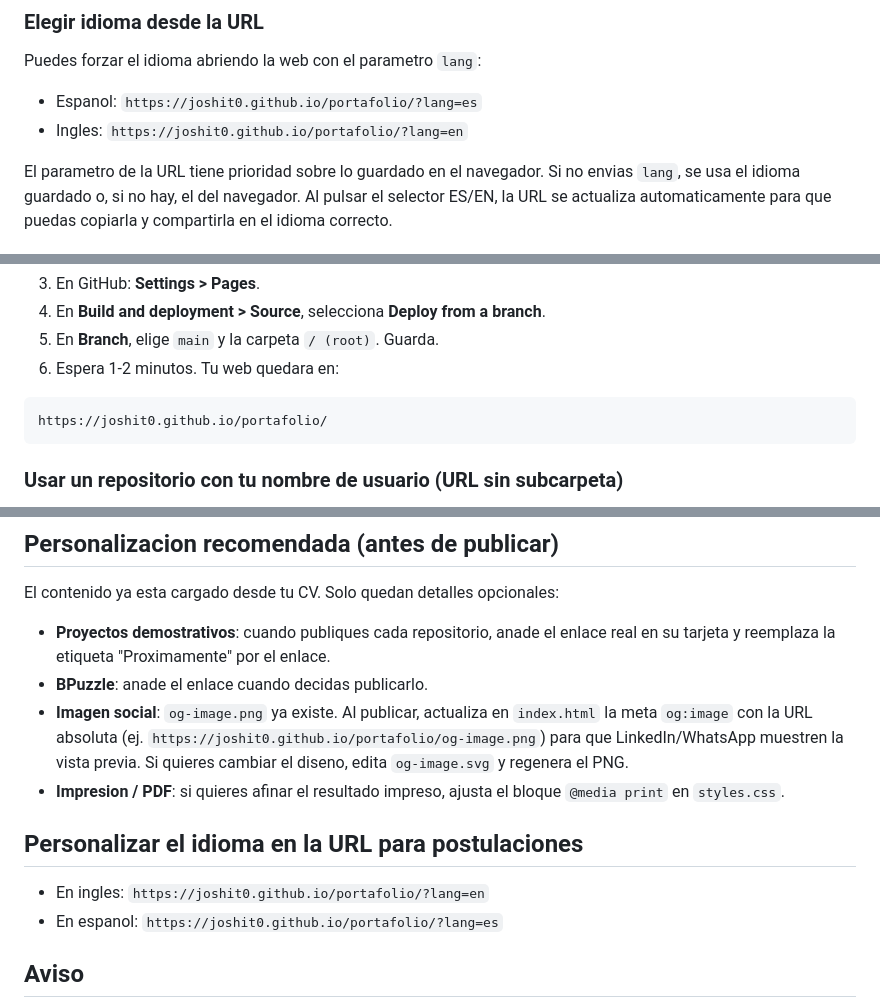
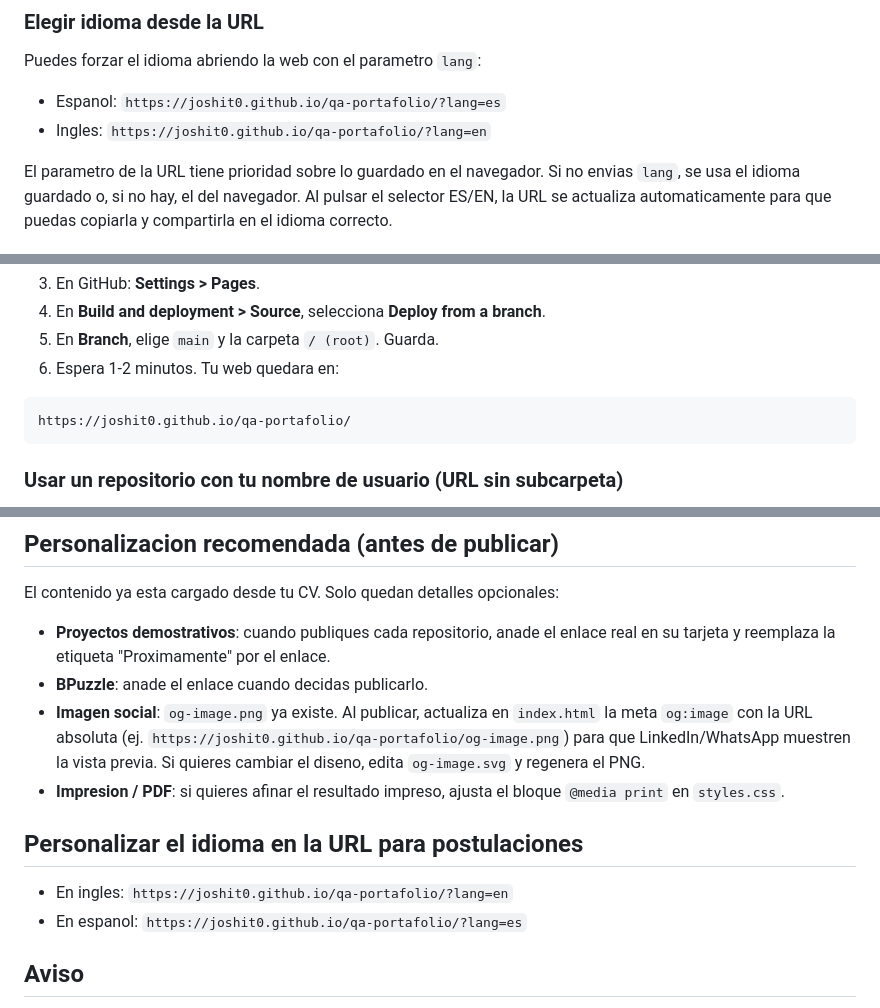
Before and after one commit to joshit0/qa-portafolio, a Markdown page: README.md, 3 parts joined by grey strips. Rendered like a GitHub page.

Commit message:
Actualizando readme

````diff
--- a/README.md
+++ b/README.md
@@ -77,8 +77,8 @@ npx http-server -p 8000
 
 Puedes forzar el idioma abriendo la web con el parametro `lang`:
 
-- Espanol: `https://joshit0.github.io/portafolio/?lang=es`
-- Ingles: `https://joshit0.github.io/portafolio/?lang=en`
+- Espanol: `https://joshit0.github.io/qa-portafolio/?lang=es`
+- Ingles: `https://joshit0.github.io/qa-portafolio/?lang=en`
 
 El parametro de la URL tiene prioridad sobre lo guardado en el navegador. Si no
 envias `lang`, se usa el idioma guardado o, si no hay, el del navegador. Al pulsar el
@@ -107,7 +107,7 @@ git push -u origin main
 6. Espera 1-2 minutos. Tu web quedara en:
 
 ```
-https://joshit0.github.io/portafolio/
+https://joshit0.github.io/qa-portafolio/
 ```
 
 ### Usar un repositorio con tu nombre de usuario (URL sin subcarpeta)
@@ -124,7 +124,7 @@ El contenido ya esta cargado desde tu CV. Solo quedan detalles opcionales:
 - **BPuzzle**: anade el enlace cuando decidas publicarlo.
 - **Imagen social**: `og-image.png` ya existe. Al publicar, actualiza en `index.html` la
   meta `og:image` con la URL absoluta (ej.
-  `https://joshit0.github.io/portafolio/og-image.png`) para que LinkedIn/WhatsApp
+  `https://joshit0.github.io/qa-portafolio/og-image.png`) para que LinkedIn/WhatsApp
   muestren la vista previa. Si quieres cambiar el diseno, edita `og-image.svg` y
   regenera el PNG.
 - **Impresion / PDF**: si quieres afinar el resultado impreso, ajusta el bloque
@@ -132,8 +132,8 @@ El contenido ya esta cargado desde tu CV. Solo quedan detalles opcionales:
 
 ## Personalizar el idioma en la URL para postulaciones
 
-- En ingles: `https://joshit0.github.io/portafolio/?lang=en`
-- En espanol: `https://joshit0.github.io/portafolio/?lang=es`
+- En ingles: `https://joshit0.github.io/qa-portafolio/?lang=en`
+- En espanol: `https://joshit0.github.io/qa-portafolio/?lang=es`
 
 ## Aviso
 
````
